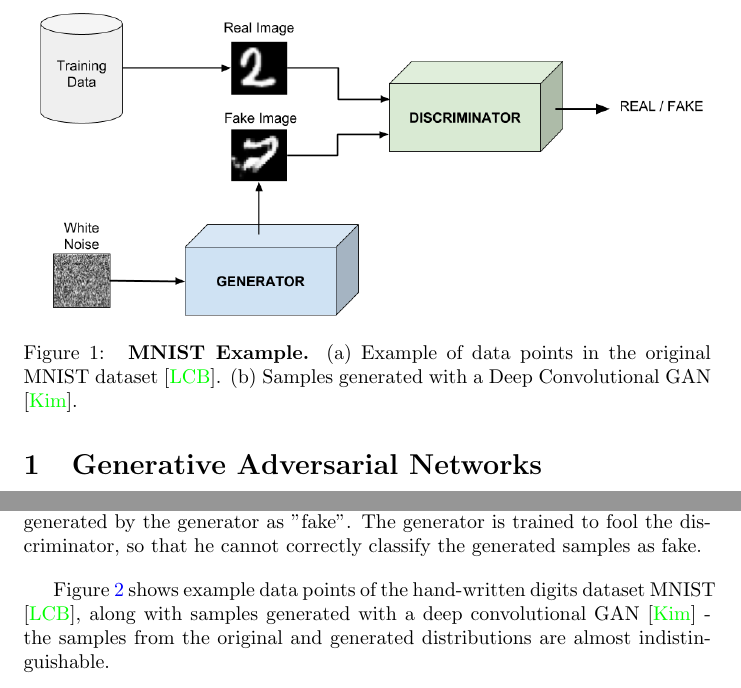
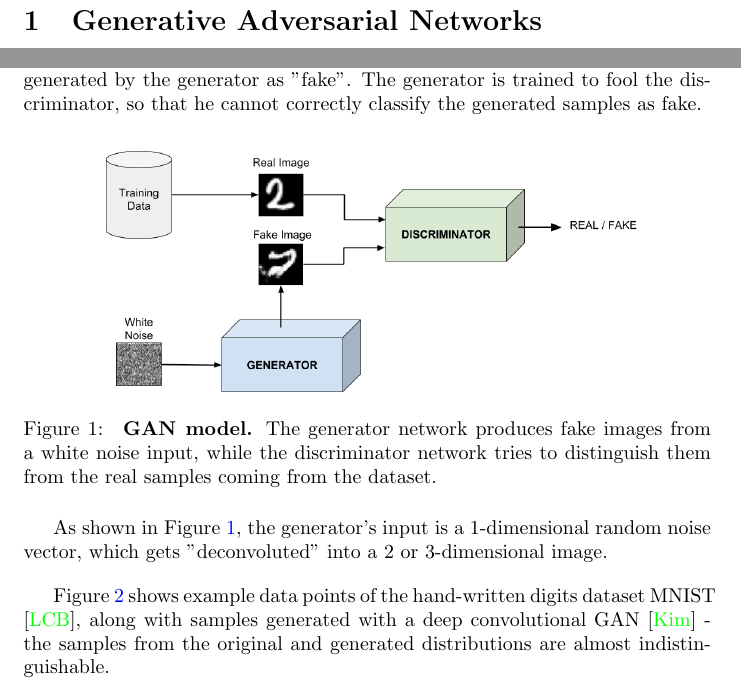
Before and after one commit to sonynka/master_thesis, a LaTeX document (main.tex): two parts of page 3 of 17, joined at a grey line, cut at the place of the change. Compiled offline with pdfLaTeX.

Commit message:
Update on Overleaf.

```diff
--- a/main.tex
+++ b/main.tex
@@ -39,12 +39,13 @@ In order to generate new samples, two neural networks are trained to compete aga
 
 In computational world, the investigator is a neural network called \textit{Discriminator} competing with the forger network called \textit{Generator}. The discriminator is trained to classify samples from the original dataset as "real", and samples generated by the generator as "fake". The generator is trained to fool the discriminator, so that he cannot correctly classify the generated samples as fake.
 
-\begin{figure}[t]
+\begin{figure}[h]
 \centering
-{\includegraphics[width=\linewidth]{GAN/gan_model}}
-\caption{\label{fig:mnist} \textbf{MNIST Example.}
-(a) Example of data points in the original MNIST dataset \cite{lecun_mnist_nodate}. (b) Samples generated with a Deep Convolutional GAN \cite{kim_dcgan-tensorflow:_2018}.}
+{\includegraphics[width=.8\linewidth]{GAN/gan_model}}
+\caption{\label{fig:gan} \textbf{GAN model.} The generator network produces fake images from a white noise input, while the discriminator network tries to distinguish them from the real samples coming from the dataset.}
 \end{figure}
+
+As shown in Figure \ref{fig:gan}, the generator's input is a 1-dimensional random noise vector, which gets "deconvoluted" into a 2 or 3-dimensional image.
 
 Figure \ref{fig:mnist} shows example data points of the hand-written digits dataset MNIST \cite{lecun_mnist_nodate}, along with samples generated with a deep convolutional GAN \cite{kim_dcgan-tensorflow:_2018} - the samples from the original and generated distributions are almost indistinguishable.
 
```
